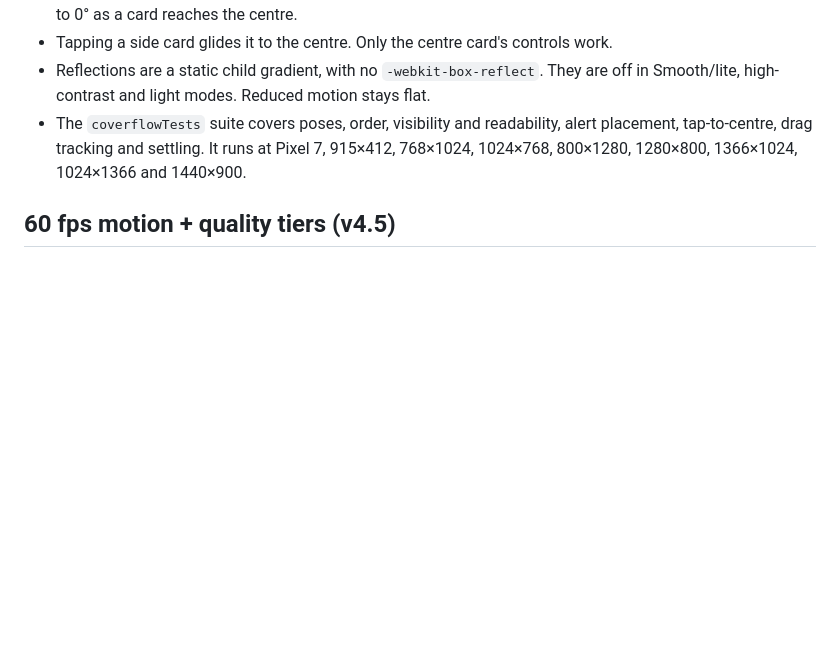
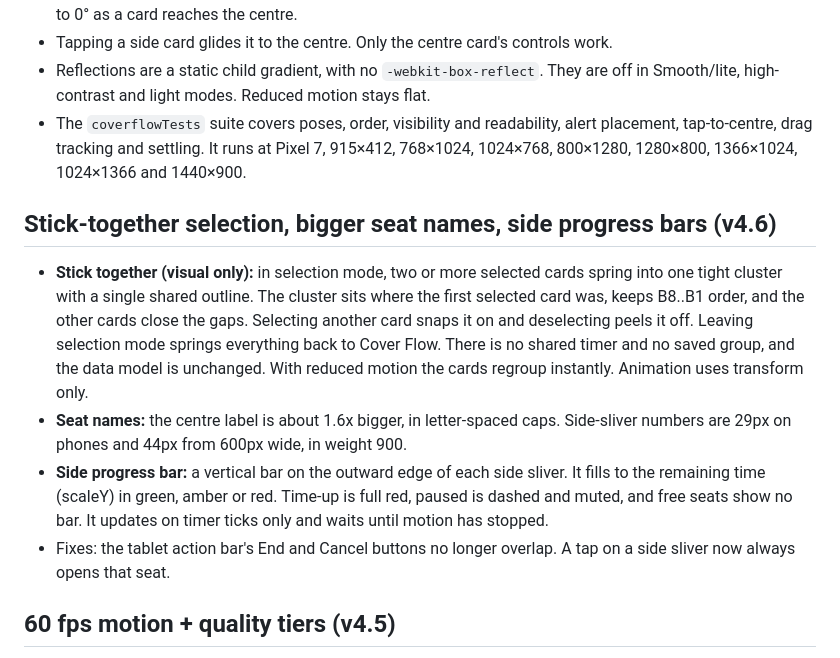
Before and after one commit to autsav/bar-seat-timers, a Markdown page: README.md, the part around the change. Drawn GitHub-style; blank space fills up the shorter version.

Commit message:
README: v4.6

```diff
--- a/README.md
+++ b/README.md
@@ -161,6 +161,13 @@ Cover Flow is now the main board on phones, tablets and desktop. It replaces the
 - Reflections are a static child gradient, with no `-webkit-box-reflect`. They are off in Smooth/lite, high-contrast and light modes. Reduced motion stays flat.
 - The `coverflowTests` suite covers poses, order, visibility and readability, alert placement, tap-to-centre, drag tracking and settling. It runs at Pixel 7, 915×412, 768×1024, 1024×768, 800×1280, 1280×800, 1366×1024, 1024×1366 and 1440×900.
 
+## Stick-together selection, bigger seat names, side progress bars (v4.6)
+
+- **Stick together (visual only):** in selection mode, two or more selected cards spring into one tight cluster with a single shared outline. The cluster sits where the first selected card was, keeps B8..B1 order, and the other cards close the gaps. Selecting another card snaps it on and deselecting peels it off. Leaving selection mode springs everything back to Cover Flow. There is no shared timer and no saved group, and the data model is unchanged. With reduced motion the cards regroup instantly. Animation uses transform only.
+- **Seat names:** the centre label is about 1.6x bigger, in letter-spaced caps. Side-sliver numbers are 29px on phones and 44px from 600px wide, in weight 900.
+- **Side progress bar:** a vertical bar on the outward edge of each side sliver. It fills to the remaining time (scaleY) in green, amber or red. Time-up is full red, paused is dashed and muted, and free seats show no bar. It updates on timer ticks only and waits until motion has stopped.
+- Fixes: the tablet action bar's End and Cancel buttons no longer overlap. A tap on a side sliver now always opens that seat.
+
 ## 60 fps motion + quality tiers (v4.5)
 - **Frame-rate independent spring.** The settle advances by the real rAF timestamp delta, clamped to 1/30 s, and draws the spring's exact closed form at that time. So 60, 90 and 120 Hz follow the same curve and land at the same moment. Pointer moves only record the latest position, with coalesced events feeding a ~100 ms velocity window; drawing happens once per frame. Positions are sub-pixel while moving and whole pixels at rest.
 - **Style recalculation.** Children of each card used `border-radius: inherit`, so every pose write recalculated the card's whole subtree. They now use `var(--radius)`, which cut the per-frame style cost about 5×. Pose writes go through a cached style object.
```
